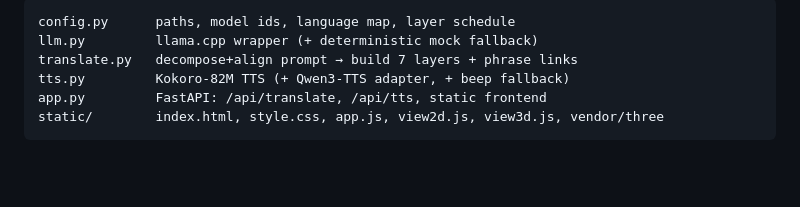
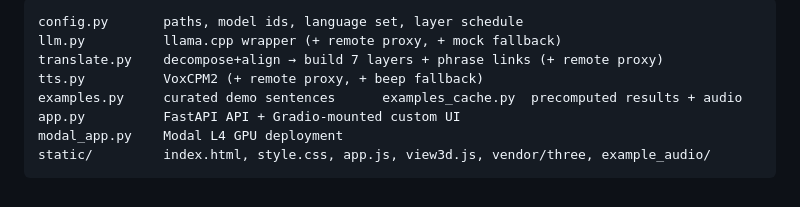
Before and after one commit to uiharu-kazari/lingo-bridge, a Markdown page: README.md, the part around one of its changes. Rendered like a GitHub page; blank space fills up the shorter version.

````diff
--- a/README.md
+++ b/README.md
@@ -109,9 +111,11 @@ English, Spanish, French, Italian, Portuguese, Japanese, Chinese, Hindi
 
 ```
-config.py      paths, model ids, language map, layer schedule
-llm.py         llama.cpp wrapper (+ deterministic mock fallback)
-translate.py   decompose+align prompt → build 7 layers + phrase links
-tts.py         Kokoro-82M TTS (+ Qwen3-TTS adapter, + beep fallback)
-app.py         FastAPI: /api/translate, /api/tts, static frontend
-static/        index.html, style.css, app.js, view2d.js, view3d.js, vendor/three
+config.py       paths, model ids, language set, layer schedule
+llm.py          llama.cpp wrapper (+ remote proxy, + mock fallback)
+translate.py    decompose+align → build 7 layers + phrase links (+ remote proxy)
+tts.py          VoxCPM2 (+ remote proxy, + beep fallback)
+examples.py     curated demo sentences      examples_cache.py  precomputed results + audio
+app.py          FastAPI API + Gradio-mounted custom UI
+modal_app.py    Modal L4 GPU deployment
+static/         index.html, style.css, app.js, view3d.js, vendor/three, example_audio/
 ```
````
Also changed, not shown: other parts of README.md (+84 -82 lines), BLOG.md (+1 -1 lines), openspec/project.md (+6 -6 lines), docs/poster.png (added), 3 other files.
